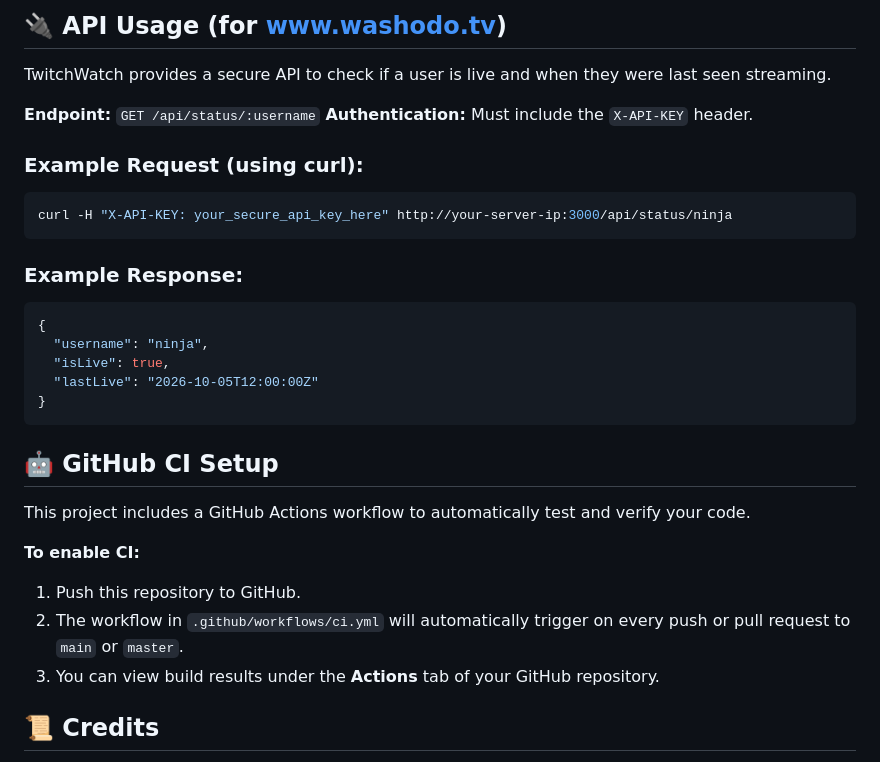
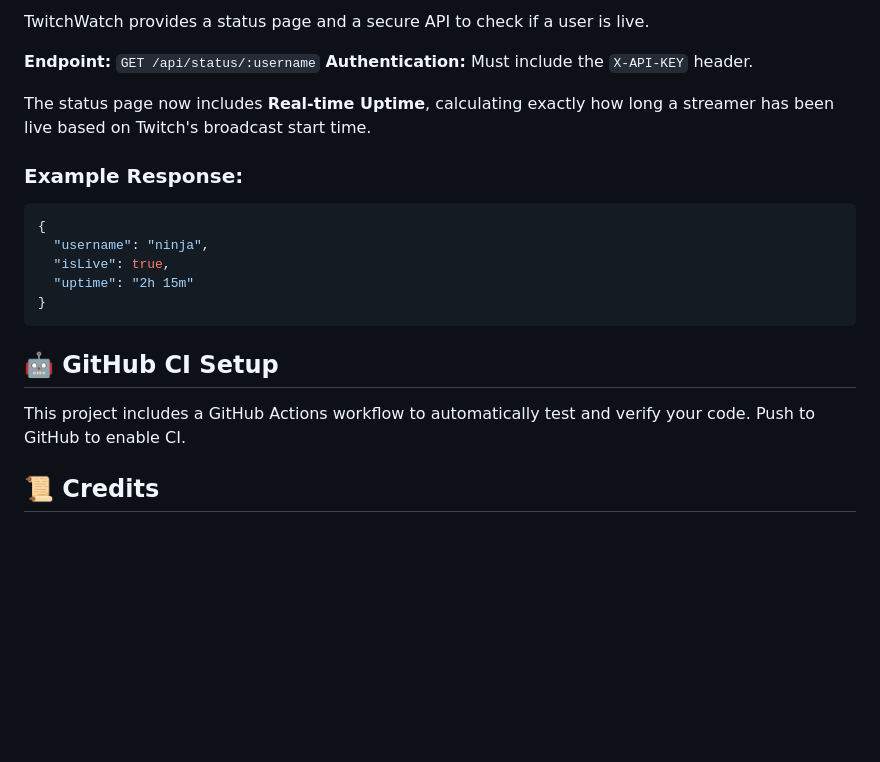
Before and after one commit to somewatson/friends.washodo.tv, a Markdown page: README.md, the part around one of its changes. Drawn GitHub-style; blank space fills up the shorter version.

````diff
--- a/README.md
+++ b/README.md
@@ -69,33 +75,23 @@ docker run -d --env-file .env -p 3000:3000 twitch-watch
 
-## 🔌 API Usage (for www.washodo.tv)
-
-TwitchWatch provides a secure API to check if a user is live and when they were last seen streaming.
+TwitchWatch provides a status page and a secure API to check if a user is live.
 
 **Endpoint:** `GET /api/status/:username`
 **Authentication:** Must include the `X-API-KEY` header.
 
-### Example Request (using curl):
-```bash
-curl -H "X-API-KEY: your_secure_api_key_here" http://your-server-ip:3000/api/status/ninja
-```
+The status page now includes **Real-time Uptime**, calculating exactly how long a streamer has been live based on Twitch's broadcast start time.
 
 ### Example Response:
 ```json
 {
   "username": "ninja",
   "isLive": true,
-  "lastLive": "2026-10-05T12:00:00Z"
+  "uptime": "2h 15m"
 }
 ```
 
 ## 🤖 GitHub CI Setup
 
-This project includes a GitHub Actions workflow to automatically test and verify your code.
-
-**To enable CI:**
-1. Push this repository to GitHub.
-2. The workflow in `.github/workflows/ci.yml` will automatically trigger on every push or pull request to `main` or `master`.
-3. You can view build results under the **Actions** tab of your GitHub repository.
+This project includes a GitHub Actions workflow to automatically test and verify your code. Push to GitHub to enable CI.
 
 ## 📜 Credits
 
````
Also changed, not shown: other parts of README.md (+28 -22 lines).
